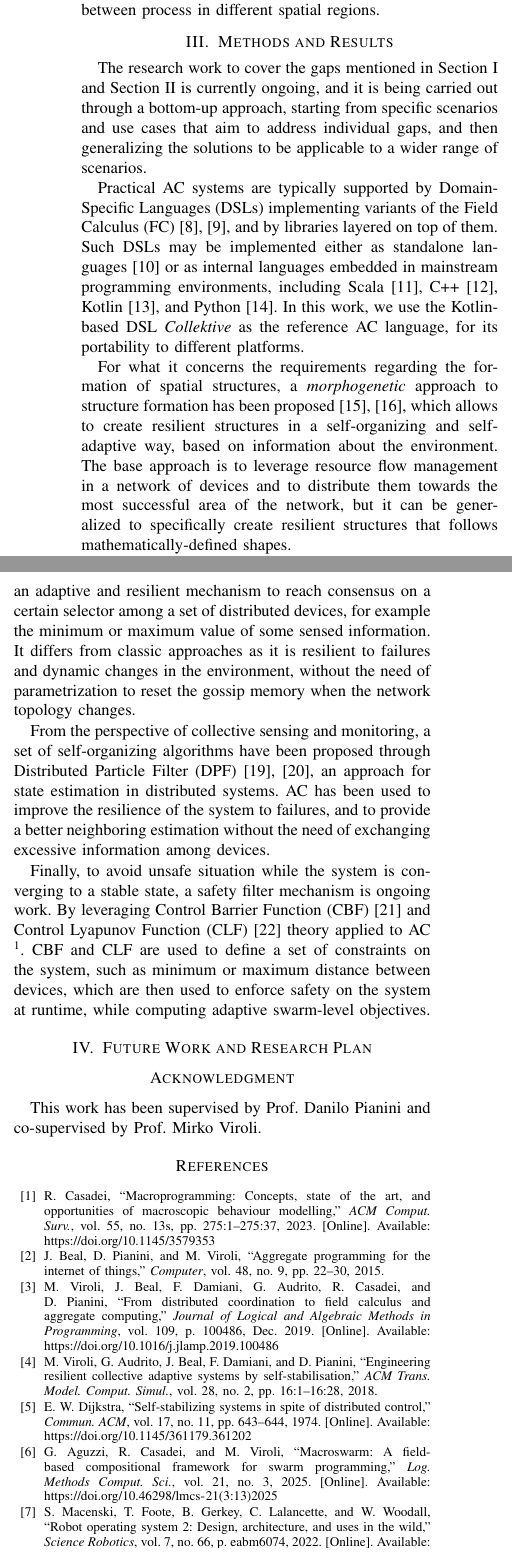
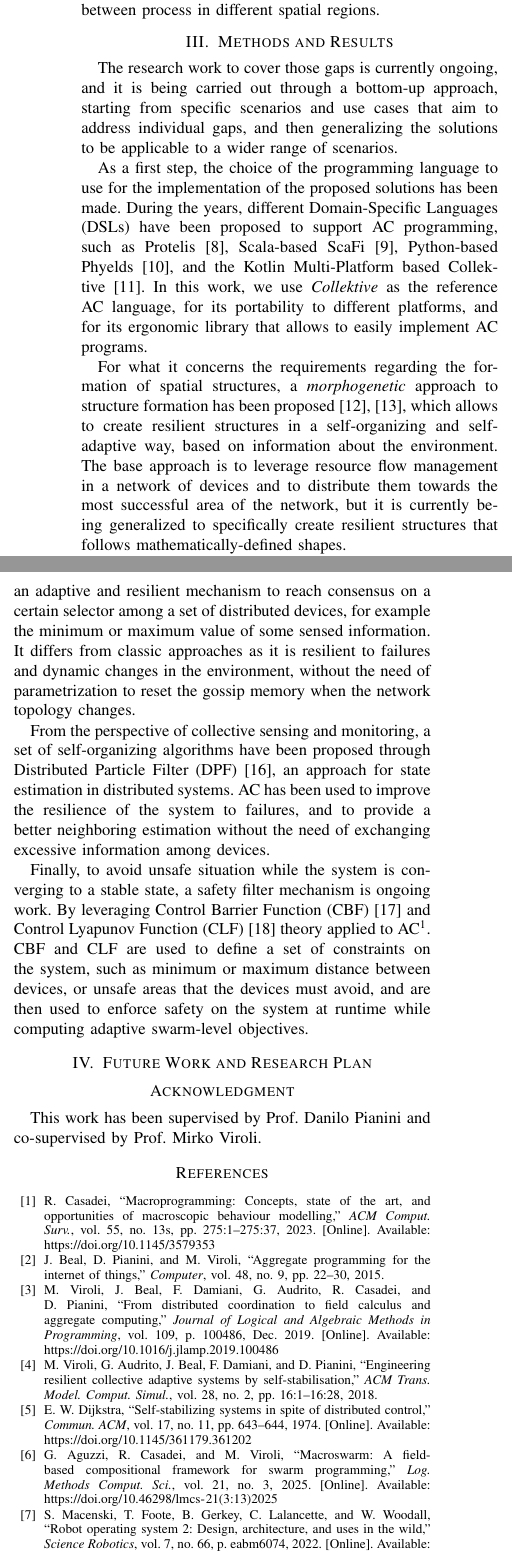
Before and after one commit to angelacorte/paper-2026-acsos-phd-symposium, a LaTeX paper (paper-2026-acsos-phd-symposium.tex): two parts of the columns of page 2 of 3, joined at a grey line, cut so that both start at the same text. Compiled offline with pdfLaTeX; a missing font is replaced by an installed copy or a similar font; a LaTeX package or settings file that is missing is left out.

Commit message:
fix section III

```diff
--- a/paper-2026-acsos-phd-symposium.tex
+++ b/paper-2026-acsos-phd-symposium.tex
@@ -140,25 +140,27 @@ The requirements for such swarm systems include
 
 \section{Methods and Results}\label{sec:methods-and-results}
 
-The research work to cover the gaps mentioned in \Cref{sec:overall-problem-and-motivation} and \Cref{sec:objectives-and-contributions} is currently ongoing,
+The research work to cover those gaps is currently ongoing,
 and it is being carried out through a bottom-up approach,
 starting from specific scenarios and use cases that aim to address individual gaps,
 and then generalizing the solutions to be applicable to a wider range of scenarios.
 
-Practical \ac{ac} systems are typically supported by \acp{dsl}
-implementing variants of the \ac{fc}~\cite{DBLP:journals/tocl/AudritoVDPB19,DBLP:journals/jss/AudritoCDSV24},
-and by libraries layered on top of them.
+% per prima cosa dovevamo scegliere un linguaggio,
+% negli anni ne hanno fatti tot, abbiamo scelto ck perche portabile, multiplatform, offre una libreria ergonomica
+
+As a first step,
+the choice of the programming language to use for the implementation of the proposed solutions has been made.
 %
-Such \acp{dsl} may be implemented either as standalone languages~\cite{DBLP:conf/sac/PianiniVB15}
-or as internal languages embedded in mainstream programming environments,
-including Scala~\cite{DBLP:journals/softx/CasadeiVAP22},
-C++~\cite{DBLP:journals/scp/AudritoT24},
-Kotlin~\cite{DBLP:conf/acsos/Cortecchia24},
-and Python~\cite{DBLP:journals/corr/abs-2603-29999}.
+During the years,
+different \acp{dsl} have been proposed to support \ac{ac} programming,
+such as Protelis~\cite{DBLP:journals/tocl/AudritoVDPB19},
+Scala-based ScaFi~\cite{DBLP:journals/softx/CasadeiVAP22},
+Python-based Phyelds~\cite{DBLP:journals/corr/abs-2603-29999},
+and the Kotlin Multi-Platform based Collektive~\cite{DBLP:conf/acsos/Cortecchia24}.
 %
 In this work,
-we use the Kotlin-based \ac{dsl} \emph{Collektive} as the reference \ac{ac} language,
-for its portability to different platforms.
+we use \emph{Collektive} as the reference \ac{ac} language,
+for its portability to different platforms, and for its ergonomic library that allows to easily implement \ac{ac} programs.
 
 For what it concerns the requirements regarding the formation of spatial structures,
 a \emph{morphogenetic} approach to structure formation has been proposed~\cite{DBLP:journals/comintsys/CortecchiaCCP26,DBLP:conf/acsos/CortecchiaPCC24},
@@ -166,7 +168,7 @@ which allows to create resilient structures in a self-organizing and self-adapti
 based on information about the environment.
 %
 The base approach is to leverage resource flow management in a network of devices and to distribute them towards the most successful area of the network,
-but it can be generalized to specifically create resilient structures that follows mathematically-defined shapes.
+but it is currently being generalized to specifically create resilient structures that follows mathematically-defined shapes.
 
 About the requirements regarding runtime changes in the behavior of the system,
 a runtime path replanning mechanism has been proposed~\cite{DBLP:conf/acsos/AguzziBCMPPV25}.
@@ -186,7 +188,7 @@ It differs from classic approaches as it is resilient to failures and dynamic ch
 without the need of parametrization to reset the gossip memory when the network topology changes.
 
 From the perspective of collective sensing and monitoring,
-a set of self-organizing algorithms have been proposed through \ac{dpf}~\cite{DBLP:conf/dcoss/CortecchiaDCCPV26,DBLP:conf/acsos/CortecchiaDCCV26},
+a set of self-organizing algorithms have been proposed through \ac{dpf}~\cite{DBLP:conf/acsos/CortecchiaDCCV26},
 an approach for state estimation in distributed systems.
 %
 \ac{ac} has been used to improve the resilience of the system to failures,
@@ -196,12 +198,12 @@ Finally,
 to avoid unsafe situation while the system is converging to a stable state,
 a safety filter mechanism is ongoing work.
 %
-By leveraging \ac{cbf}~\cite{DBLP:conf/eucc/AmesCENST19} and \ac{clf}~\cite{DBLP:journals/ieeejas/LiWYWH23} theory applied to \ac{ac} \footnote{\url{https://github.com/angelacorte/carol-experiments}}. %%todo, add reference to the paper when (if) accepted,
+By leveraging \ac{cbf}~\cite{DBLP:conf/eucc/AmesCENST19} and \ac{clf}~\cite{DBLP:journals/ieeejas/LiWYWH23} theory applied to \ac{ac}\footnote{\url{https://github.com/angelacorte/carol-experiments}}. %%todo, add reference to the paper when (if) accepted,
 %
 \ac{cbf} and \ac{clf} are used to define a set of constraints on the system,
 such as minimum or maximum distance between devices,
-which are then used to enforce safety on the system at runtime,
-while computing adaptive swarm-level objectives.
+or unsafe areas that the devices must avoid,
+and are then used to enforce safety on the system at runtime while computing adaptive swarm-level objectives.
 
 % Partirei dai requisiti e parlerei dei contributi
 % formazione
```
